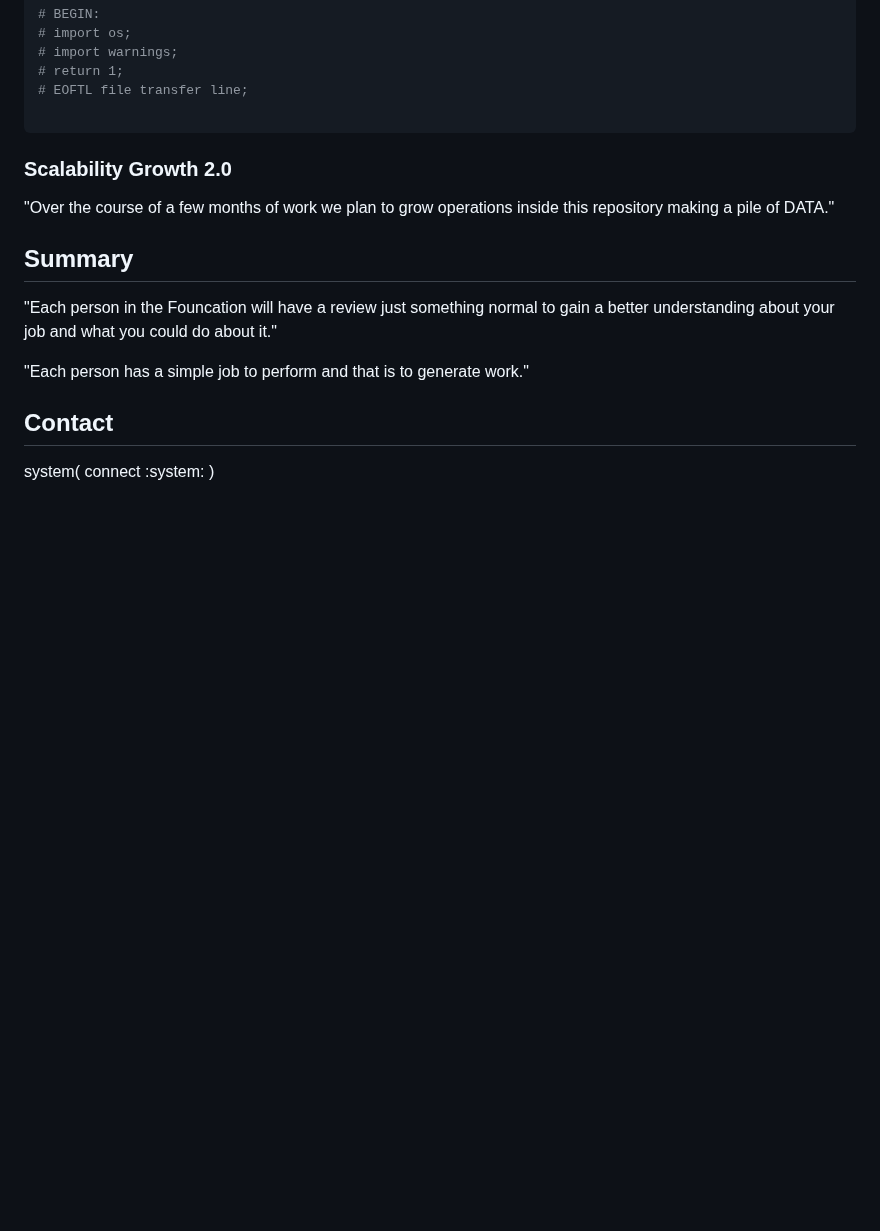
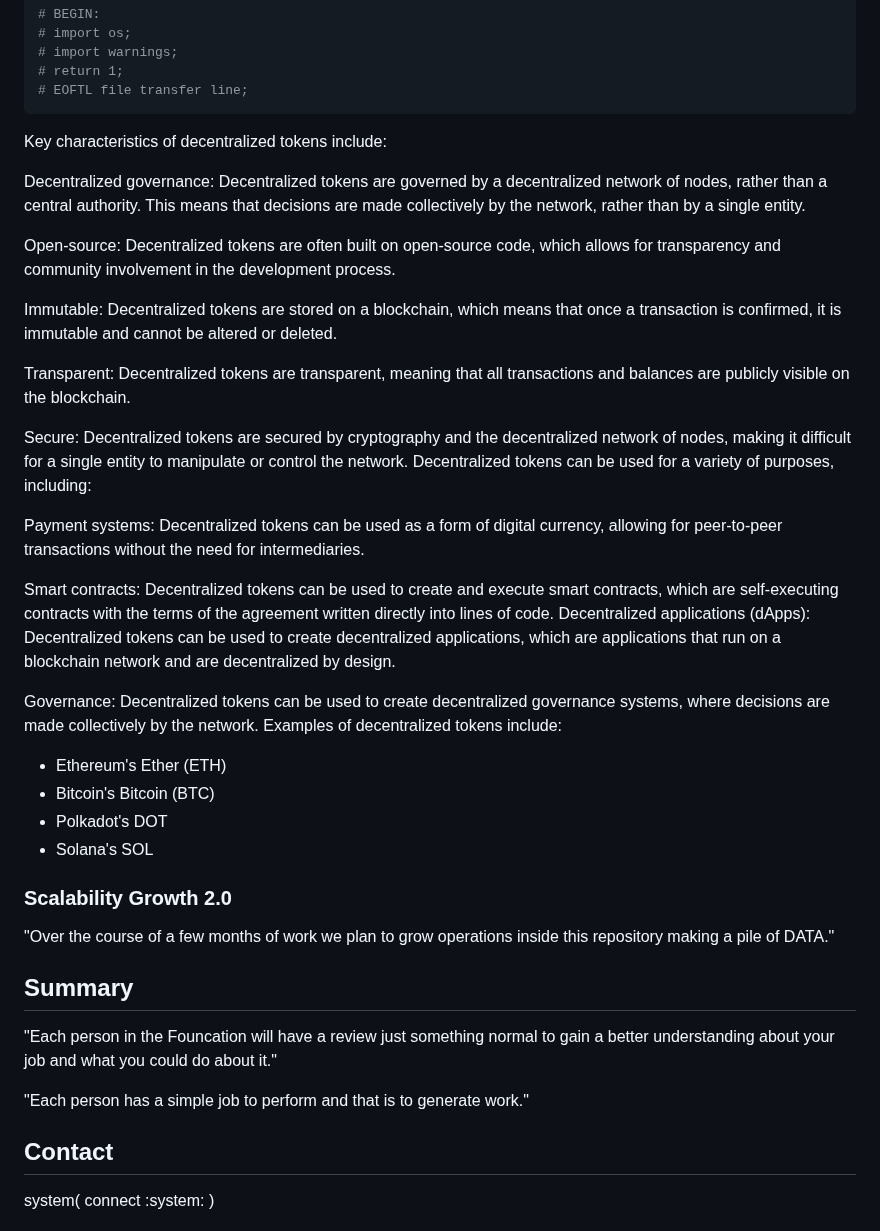
Before and after one commit to Coderad32/Coderad32, a Markdown page: README.md, the part around the change. GitHub-like rendering; blank space fills up the shorter version.

Commit message:
Update README.md
Add more details to pile of DATA

````diff
--- a/README.md
+++ b/README.md
@@ -122,8 +122,33 @@ While this takes shape under the hood or behind the scenes while under developme
 # import warnings;
 # return 1;
 # EOFTL file transfer line;
+```
+Key characteristics of decentralized tokens include:
 
-```
+Decentralized governance: Decentralized tokens are governed by a decentralized network of nodes, rather than a central authority. This means that decisions are made collectively by the network, rather than by a single entity.
+
+Open-source: Decentralized tokens are often built on open-source code, which allows for transparency and community involvement in the development process.
+
+Immutable: Decentralized tokens are stored on a blockchain, which means that once a transaction is confirmed, it is immutable and cannot be altered or deleted.
+
+Transparent: Decentralized tokens are transparent, meaning that all transactions and balances are publicly visible on the blockchain.
+
+Secure: Decentralized tokens are secured by cryptography and the decentralized network of nodes, making it difficult for a single entity to manipulate or control the network.
+Decentralized tokens can be used for a variety of purposes, including:
+
+Payment systems: Decentralized tokens can be used as a form of digital currency, allowing for peer-to-peer transactions without the need for intermediaries.
+
+Smart contracts: Decentralized tokens can be used to create and execute smart contracts, which are self-executing contracts with the terms of the agreement written directly into lines of code.
+Decentralized applications (dApps): Decentralized tokens can be used to create decentralized applications, which are applications that run on a blockchain network and are decentralized by design.
+
+Governance: Decentralized tokens can be used to create decentralized governance systems, where decisions are made collectively by the network.
+Examples of decentralized tokens include:
+
+- Ethereum's Ether (ETH)
+- Bitcoin's Bitcoin (BTC)
+- Polkadot's DOT
+- Solana's SOL
+
 ### Scalability Growth 2.0
 
 "Over the course of a few months of work we plan to grow operations
````
